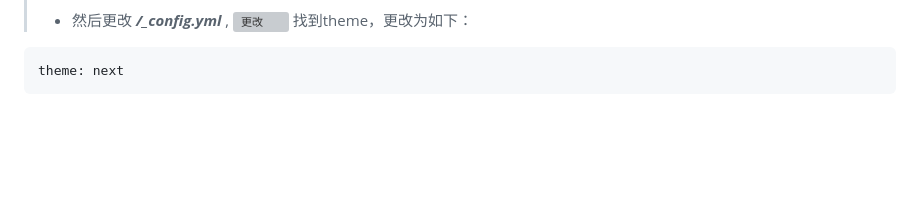
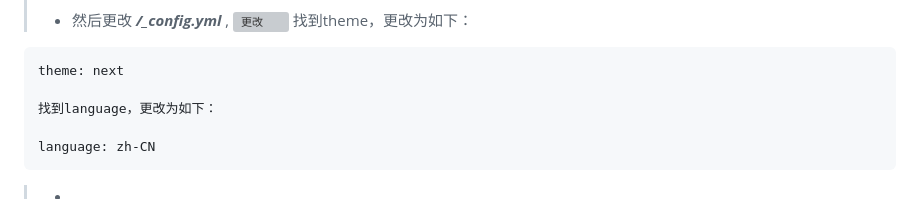
Before and after one commit to szxhz/szxhz.github.io, a Markdown page: README.md, the part around the change. Rendered like a GitHub page; blank space fills up the shorter version; grey boxes are pictures that could not be loaded.

Commit message:
Site updated: 2023-07-05 11:27:23

```diff
--- a/README.md
+++ b/README.md
@@ -81,4 +81,8 @@
 
     theme: next
 
->
+    找到language，更改为如下：
+
+    language: zh-CN
+
+> -
```
